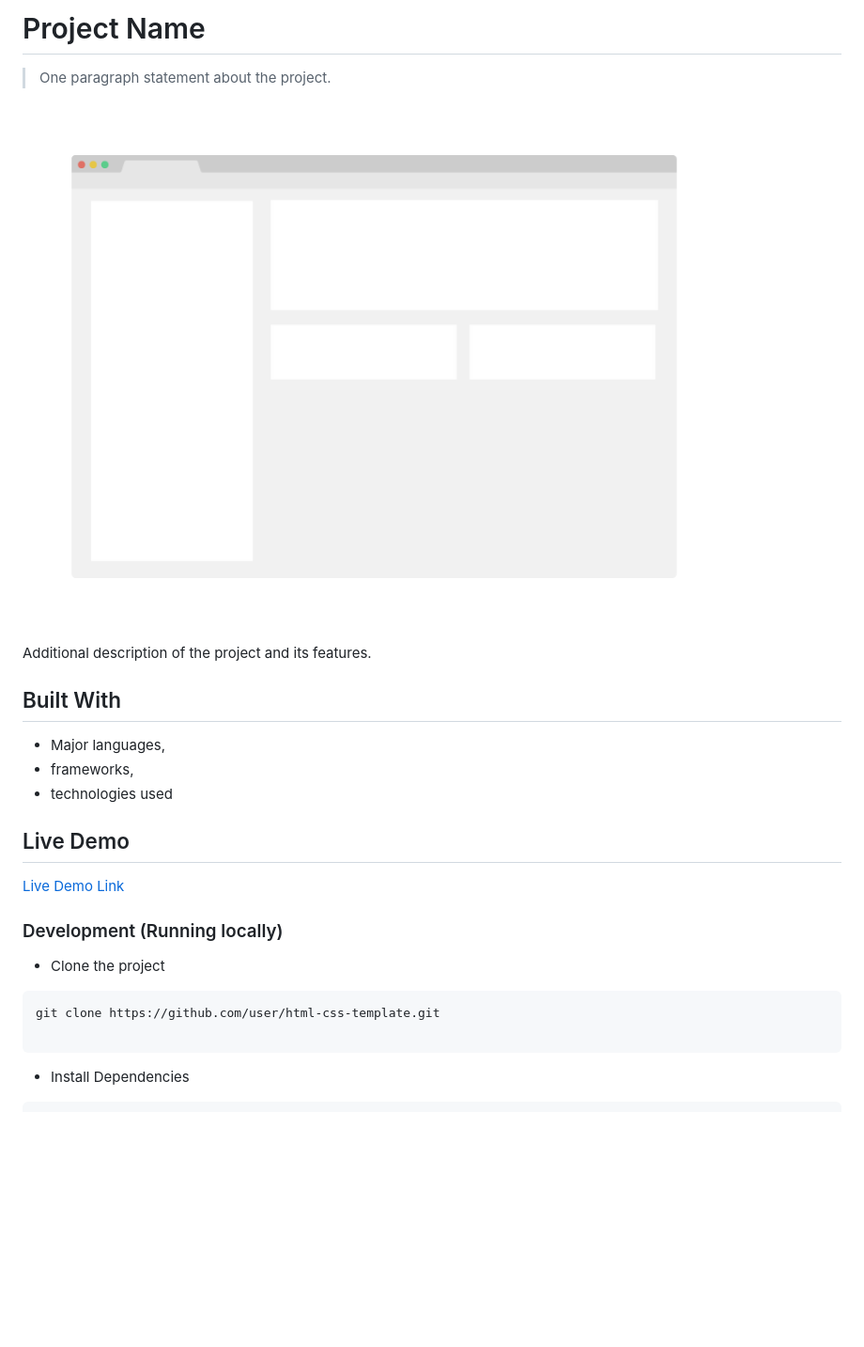
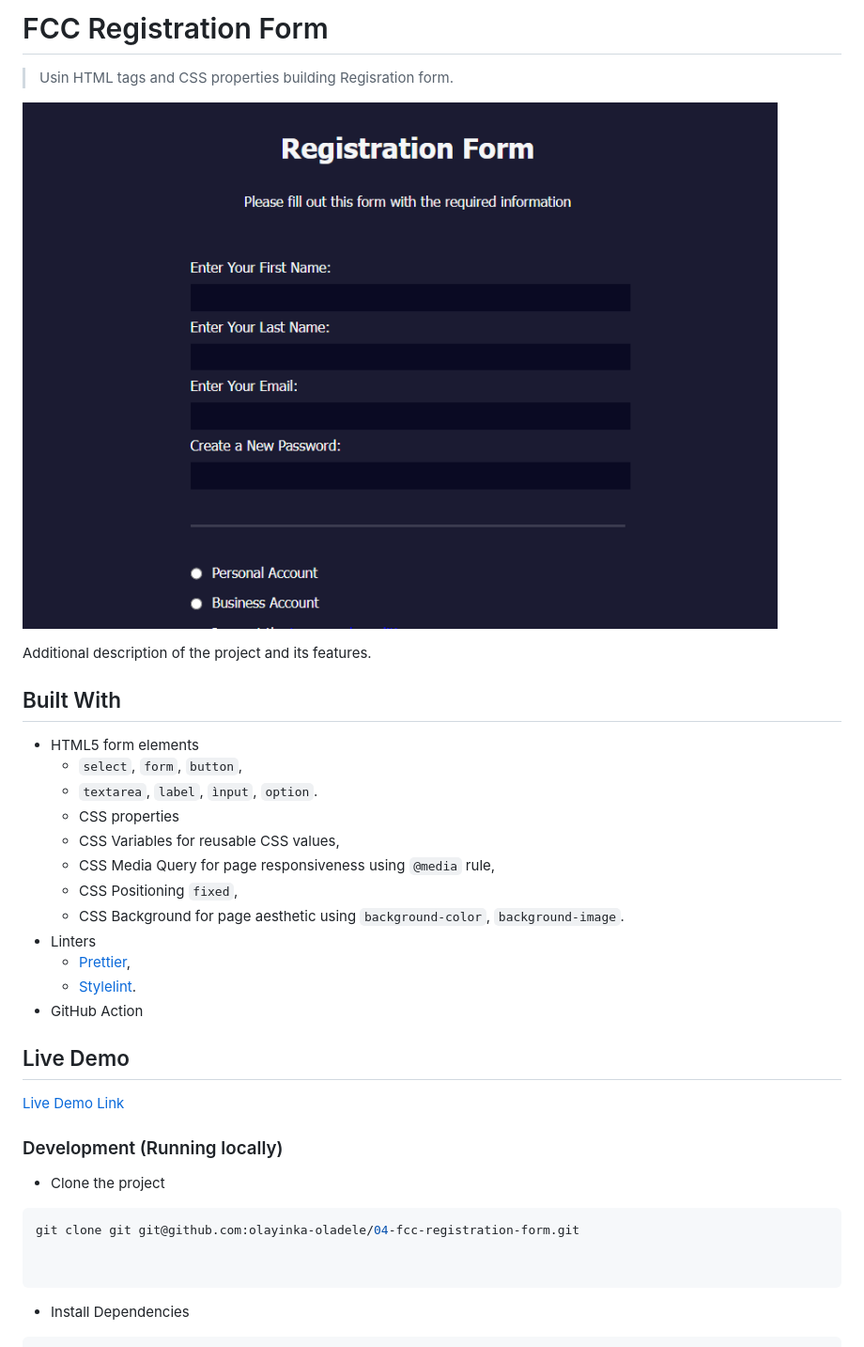
Before and after one commit to olayinka-oladele/04-fcc-registration-form, a Markdown page: README.md, the part around the change printed below. Shown: that part at 94% size. GitHub-like rendering; pictures changed too: app_screenshot.png; blank space fills up the shorter version.

Commit message:
Add project description

````diff
--- a/README.md
+++ b/README.md
@@ -1,6 +1,6 @@
-# Project Name
+# FCC Registration Form
 
-> One paragraph statement about the project.
+> Usin HTML tags and CSS properties building Regisration form.
 
 ![screenshot](./app_screenshot.png)
 
@@ -8,9 +8,18 @@ Additional description of the project and its features.
 
 ## Built With
 
-- Major languages,
-- frameworks,
-- technologies used
+- HTML5 form elements
+  - `select`, `form`, `button`,
+  - `textarea`, `label`, `ìnput`, `option`.
+  - CSS properties
+  - CSS Variables for reusable CSS values,
+  - CSS Media Query for page responsiveness using `@media` rule,
+  - CSS Positioning `fixed`,
+  - CSS Background for page aesthetic using `background-color`, `background-image`.
+- Linters
+  - [Prettier](https://prettier.io/),
+  - [Stylelint](https://stylelint.io/).
+- GitHub Action
 
 ## Live Demo
 
@@ -21,7 +30,8 @@ Additional description of the project and its features.
 - Clone the project
 
 ```bash
-git clone https://github.com/user/html-css-template.git
+git clone git git@github.com:olayinka-oladele/04-fcc-registration-form.git
+
 
 ```
 
````
Also changed, not shown: other parts of README.md (+6 -8 lines), 1 other file.
